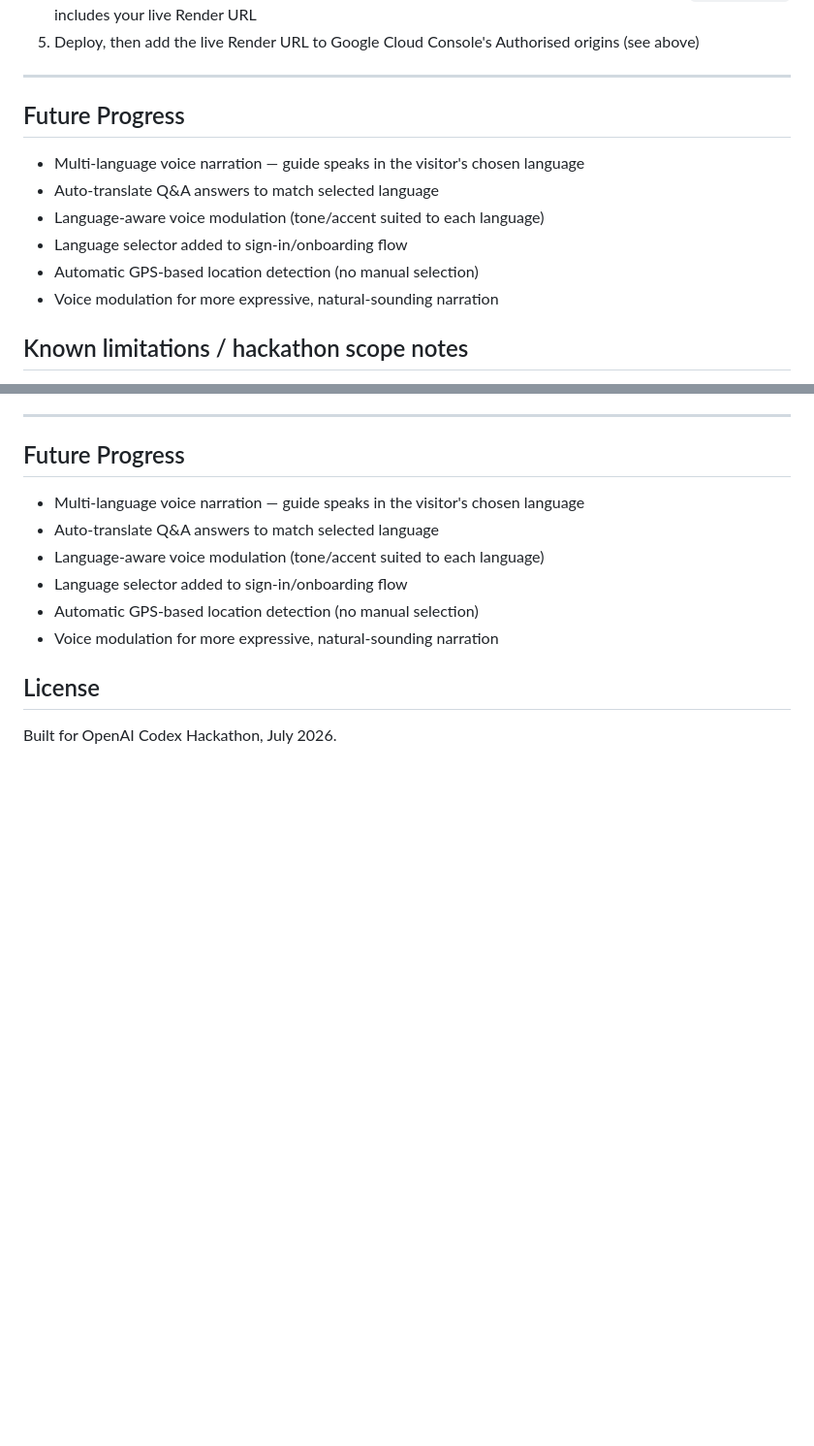
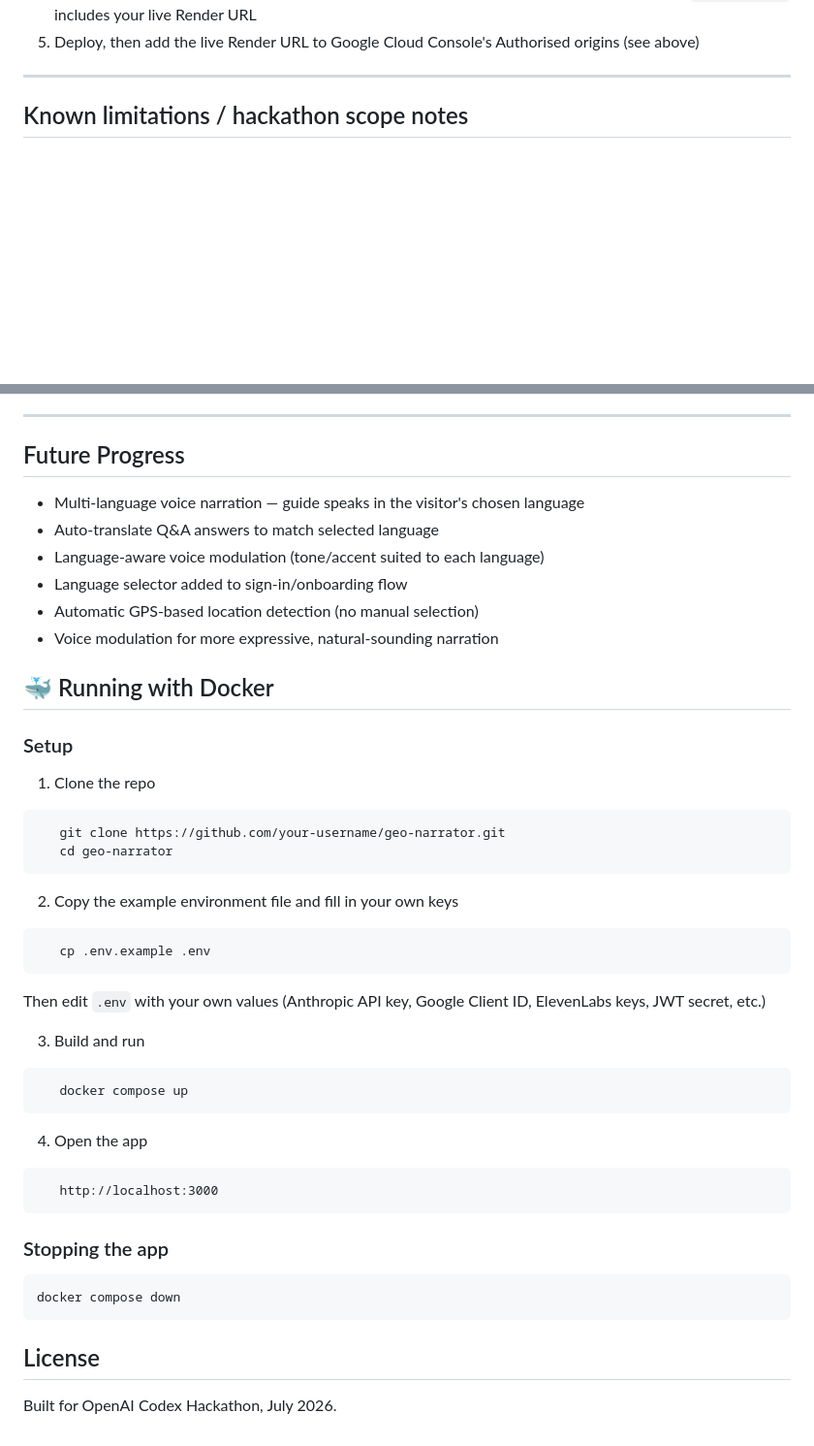
Before and after one commit to Srushtik942/Geo-Narrator, a Markdown page: readme.md, 2 parts joined by grey strips. Shown at 97% size. Drawn GitHub-style; blank space fills up the shorter version.

Commit message:
Added Docker set up

````diff
--- a/readme.md
+++ b/readme.md
@@ -165,14 +165,6 @@ This app deploys as a **single Render Web Service** — no separate frontend hos
 ---
 
 
-## Future Progress
-
-- Multi-language voice narration — guide speaks in the visitor's chosen language
-- Auto-translate Q&A answers to match selected language
-- Language-aware voice modulation (tone/accent suited to each language)
-- Language selector added to sign-in/onboarding flow
-- Automatic GPS-based location detection (no manual selection)
-- Voice modulation for more expressive, natural-sounding narration
 
 
 ## Known limitations / hackathon scope notes
@@ -193,6 +185,38 @@ This app deploys as a **single Render Web Service** — no separate frontend hos
 - Automatic GPS-based location detection (no manual selection)
 - Voice modulation for more expressive, natural-sounding narration
 
+## 🐳 Running with Docker
+
+### Setup
+
+1. Clone the repo
+```bash
+   git clone https://github.com/your-username/geo-narrator.git
+   cd geo-narrator
+```
+
+2. Copy the example environment file and fill in your own keys
+```bash
+   cp .env.example .env
+```
+   Then edit `.env` with your own values (Anthropic API key, Google Client ID, ElevenLabs keys, JWT secret, etc.)
+
+3. Build and run
+```bash
+   docker compose up
+```
+
+4. Open the app
+```
+   http://localhost:3000
+```
+
+### Stopping the app
+```bash
+docker compose down
+```
+
+
 ## License
 
 Built for OpenAI Codex Hackathon, July 2026.
````
